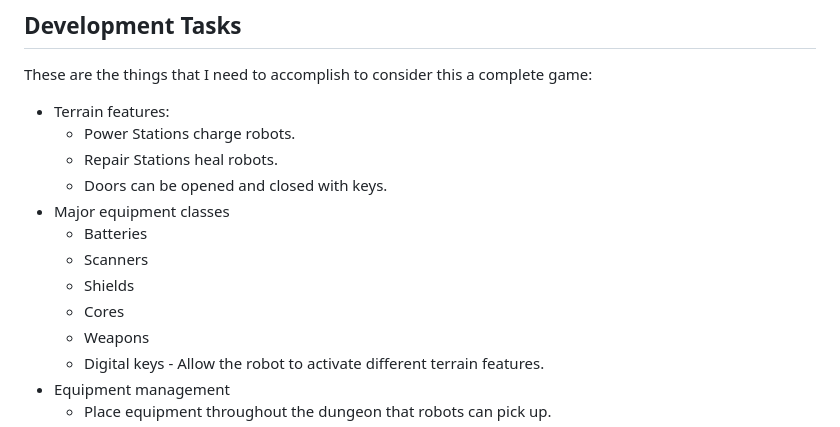
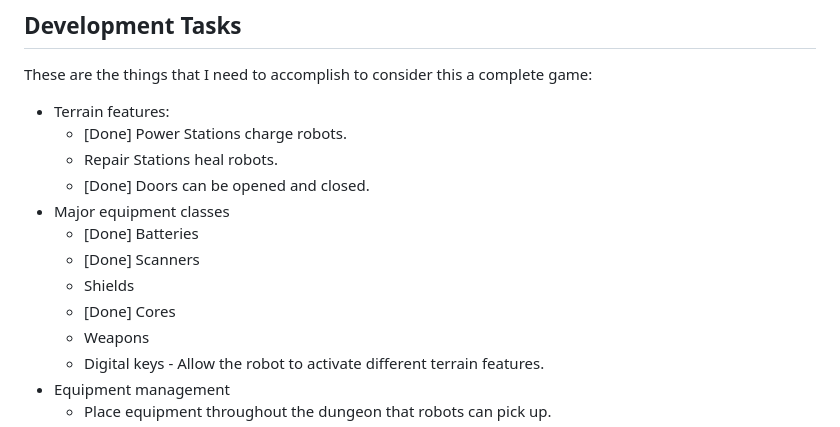
Before and after one commit to darozak/Advolition, a Markdown page: README.md, the part around the change. Rendered like a GitHub page.

Commit message:
Checked off accomplishments.

```diff
--- a/README.md
+++ b/README.md
@@ -11,14 +11,14 @@ Here are my goals for making this game:
 These are the things that I need to accomplish to consider this a complete game:
 
 - Terrain features:
-    - Power Stations charge robots.
+    - [Done] Power Stations charge robots.
     - Repair Stations heal robots.
-    - Doors can be opened and closed with keys.
+    - [Done] Doors can be opened and closed.
 - Major equipment classes
-    - Batteries
-    - Scanners
+    - [Done] Batteries
+    - [Done] Scanners
     - Shields
-    - Cores
+    - [Done] Cores
     - Weapons
     - Digital keys - Allow the robot to activate different terrain features.
 - Equipment management
```
